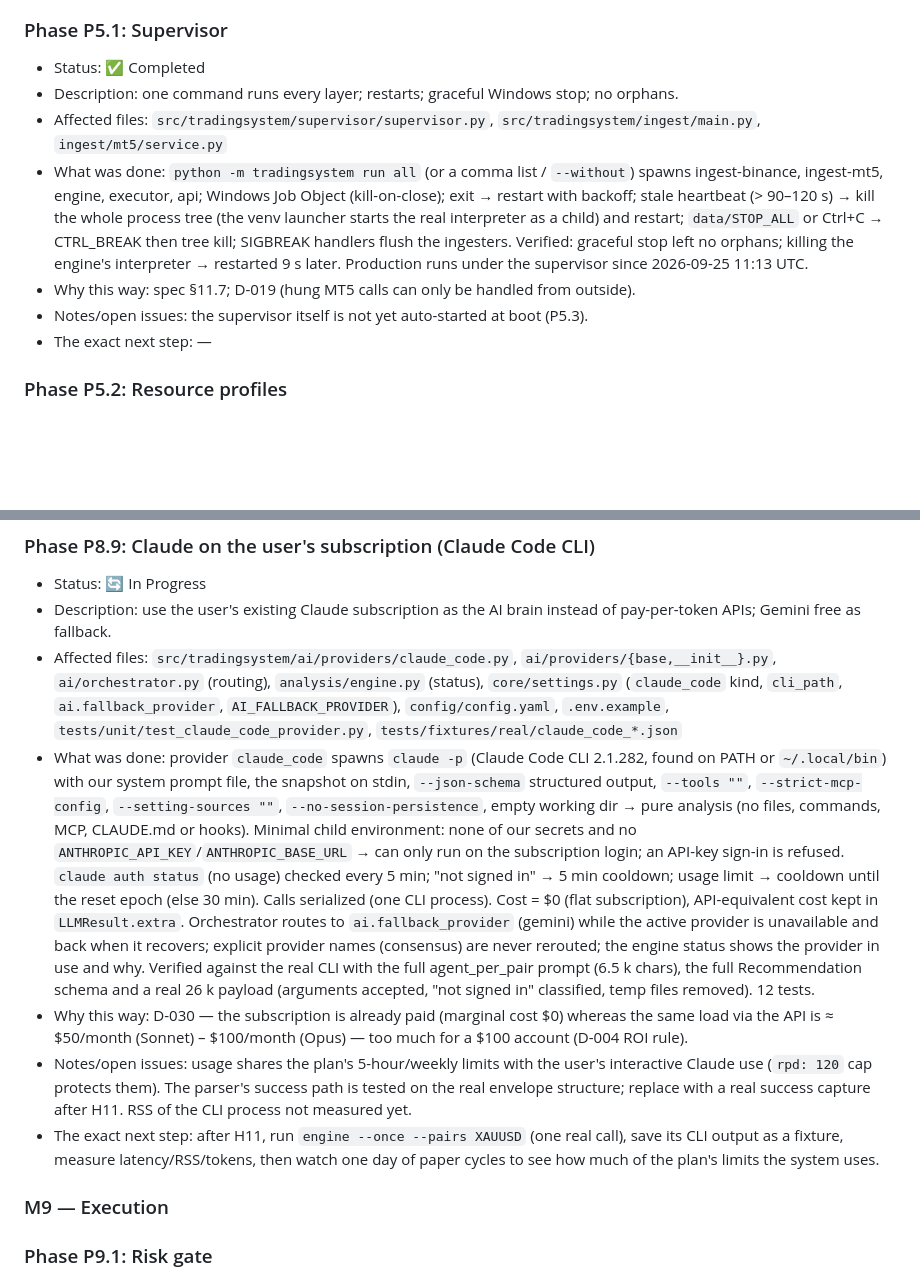
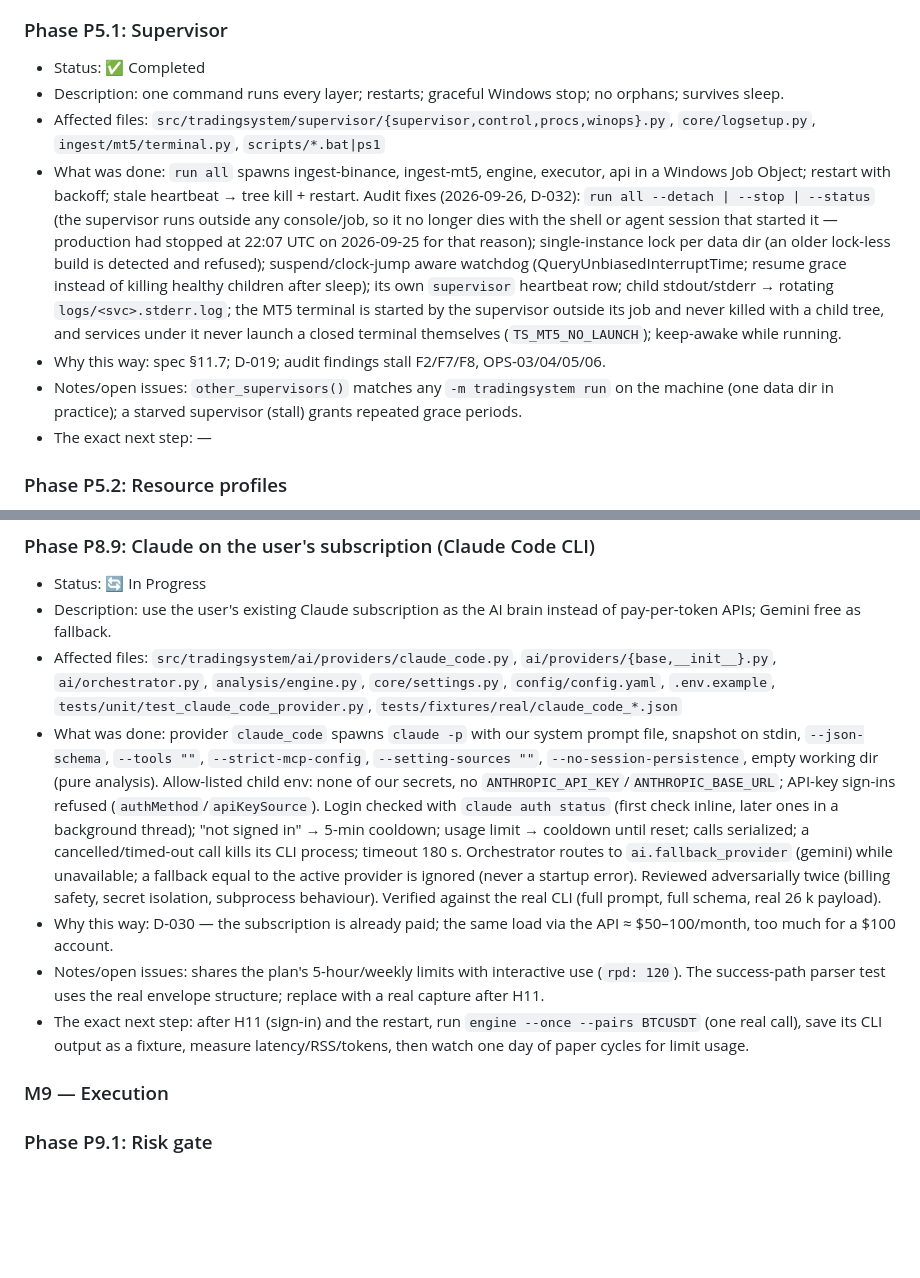
Before and after one commit to ahmadkayaliy1/the-claude-new, a Markdown page: PROJECT_STATUS.md, 2 parts joined by grey strips. Rendered like a GitHub page; blank space fills up the shorter version.

```diff
--- a/PROJECT_STATUS.md
+++ b/PROJECT_STATUS.md
@@ -474,11 +478,11 @@ Status legend: ✅ Completed · 🔄 In Progress · ⏳ Not Started · ⚠️ Bl
 
 ### Phase P5.1: Supervisor
 - Status: ✅ Completed
-- Description: one command runs every layer; restarts; graceful Windows stop; no orphans.
-- Affected files: `src/tradingsystem/supervisor/supervisor.py`, `src/tradingsystem/ingest/main.py`, `ingest/mt5/service.py`
-- What was done: `python -m tradingsystem run all` (or a comma list / `--without`) spawns ingest-binance, ingest-mt5, engine, executor, api; Windows Job Object (kill-on-close); exit → restart with backoff; stale heartbeat (> 90–120 s) → kill the whole process tree (the venv launcher starts the real interpreter as a child) and restart; `data/STOP_ALL` or Ctrl+C → CTRL_BREAK then tree kill; SIGBREAK handlers flush the ingesters. Verified: graceful stop left no orphans; killing the engine's interpreter → restarted 9 s later. Production runs under the supervisor since 2026-09-25 11:13 UTC.
-- Why this way: spec §11.7; D-019 (hung MT5 calls can only be handled from outside).
-- Notes/open issues: the supervisor itself is not yet auto-started at boot (P5.3).
+- Description: one command runs every layer; restarts; graceful Windows stop; no orphans; survives sleep.
+- Affected files: `src/tradingsystem/supervisor/{supervisor,control,procs,winops}.py`, `core/logsetup.py`, `ingest/mt5/terminal.py`, `scripts/*.bat|ps1`
+- What was done: `run all` spawns ingest-binance, ingest-mt5, engine, executor, api in a Windows Job Object; restart with backoff; stale heartbeat → tree kill + restart. Audit fixes (2026-09-26, D-032): `run all --detach | --stop | --status` (the supervisor runs outside any console/job, so it no longer dies with the shell or agent session that started it — production had stopped at 22:07 UTC on 2026-09-25 for that reason); single-instance lock per data dir (an older lock-less build is detected and refused); suspend/clock-jump aware watchdog (QueryUnbiasedInterruptTime; resume grace instead of killing healthy children after sleep); its own `supervisor` heartbeat row; child stdout/stderr → rotating `logs/<svc>.stderr.log`; the MT5 terminal is started by the supervisor outside its job and never killed with a child tree, and services under it never launch a closed terminal themselves (`TS_MT5_NO_LAUNCH`); keep-awake while running.
+- Why this way: spec §11.7; D-019; audit findings stall F2/F7/F8, OPS-03/04/05/06.
+- Notes/open issues: `other_supervisors()` matches any `-m tradingsystem run` on the machine (one data dir in practice); a starved supervisor (stall) grants repeated grace periods.
 - The exact next step: —
 
 ### Phase P5.2: Resource profiles
@@ -741,11 +745,11 @@ Status legend: ✅ Completed · 🔄 In Progress · ⏳ Not Started · ⚠️ Bl
 ### Phase P8.9: Claude on the user's subscription (Claude Code CLI)
 - Status: 🔄 In Progress
 - Description: use the user's existing Claude subscription as the AI brain instead of pay-per-token APIs; Gemini free as fallback.
-- Affected files: `src/tradingsystem/ai/providers/claude_code.py`, `ai/providers/{base,__init__}.py`, `ai/orchestrator.py` (routing), `analysis/engine.py` (status), `core/settings.py` (`claude_code` kind, `cli_path`, `ai.fallback_provider`, `AI_FALLBACK_PROVIDER`), `config/config.yaml`, `.env.example`, `tests/unit/test_claude_code_provider.py`, `tests/fixtures/real/claude_code_*.json`
-- What was done: provider `claude_code` spawns `claude -p` (Claude Code CLI 2.1.282, found on PATH or `~/.local/bin`) with our system prompt file, the snapshot on stdin, `--json-schema` structured output, `--tools ""`, `--strict-mcp-config`, `--setting-sources ""`, `--no-session-persistence`, empty working dir → pure analysis (no files, commands, MCP, CLAUDE.md or hooks). Minimal child environment: none of our secrets and no `ANTHROPIC_API_KEY`/`ANTHROPIC_BASE_URL` → can only run on the subscription login; an API-key sign-in is refused. `claude auth status` (no usage) checked every 5 min; "not signed in" → 5 min cooldown; usage limit → cooldown until the reset epoch (else 30 min). Calls serialized (one CLI process). Cost = $0 (flat subscription), API-equivalent cost kept in `LLMResult.extra`. Orchestrator routes to `ai.fallback_provider` (gemini) while the active provider is unavailable and back when it recovers; explicit provider names (consensus) are never rerouted; the engine status shows the provider in use and why. Verified against the real CLI with the full agent_per_pair prompt (6.5 k chars), the full Recommendation schema and a real 26 k payload (arguments accepted, "not signed in" classified, temp files removed). 12 tests.
-- Why this way: D-030 — the subscription is already paid (marginal cost $0) whereas the same load via the API is ≈ $50/month (Sonnet) – $100/month (Opus) — too much for a $100 account (D-004 ROI rule).
-- Notes/open issues: usage shares the plan's 5-hour/weekly limits with the user's interactive Claude use (`rpd: 120` cap protects them). The parser's success path is tested on the real envelope structure; replace with a real success capture after H11. RSS of the CLI process not measured yet.
-- The exact next step: after H11, run `engine --once --pairs XAUUSD` (one real call), save its CLI output as a fixture, measure latency/RSS/tokens, then watch one day of paper cycles to see how much of the plan's limits the system uses.
+- Affected files: `src/tradingsystem/ai/providers/claude_code.py`, `ai/providers/{base,__init__}.py`, `ai/orchestrator.py`, `analysis/engine.py`, `core/settings.py`, `config/config.yaml`, `.env.example`, `tests/unit/test_claude_code_provider.py`, `tests/fixtures/real/claude_code_*.json`
+- What was done: provider `claude_code` spawns `claude -p` with our system prompt file, snapshot on stdin, `--json-schema`, `--tools ""`, `--strict-mcp-config`, `--setting-sources ""`, `--no-session-persistence`, empty working dir (pure analysis). Allow-listed child env: none of our secrets, no `ANTHROPIC_API_KEY`/`ANTHROPIC_BASE_URL`; API-key sign-ins refused (`authMethod`/`apiKeySource`). Login checked with `claude auth status` (first check inline, later ones in a background thread); "not signed in" → 5-min cooldown; usage limit → cooldown until reset; calls serialized; a cancelled/timed-out call kills its CLI process; timeout 180 s. Orchestrator routes to `ai.fallback_provider` (gemini) while unavailable; a fallback equal to the active provider is ignored (never a startup error). Reviewed adversarially twice (billing safety, secret isolation, subprocess behaviour). Verified against the real CLI (full prompt, full schema, real 26 k payload).
+- Why this way: D-030 — the subscription is already paid; the same load via the API ≈ $50–100/month, too much for a $100 account.
+- Notes/open issues: shares the plan's 5-hour/weekly limits with interactive use (`rpd: 120`). The success-path parser test uses the real envelope structure; replace with a real capture after H11.
+- The exact next step: after H11 (sign-in) and the restart, run `engine --once --pairs BTCUSDT` (one real call), save its CLI output as a fixture, measure latency/RSS/tokens, then watch one day of paper cycles for limit usage.
 
 ### M9 — Execution
 
```
Also changed, not shown: other parts of PROJECT_STATUS.md (+16 -12 lines).
